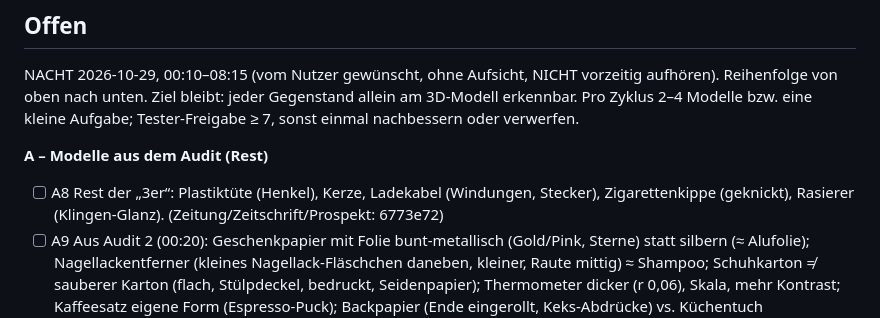
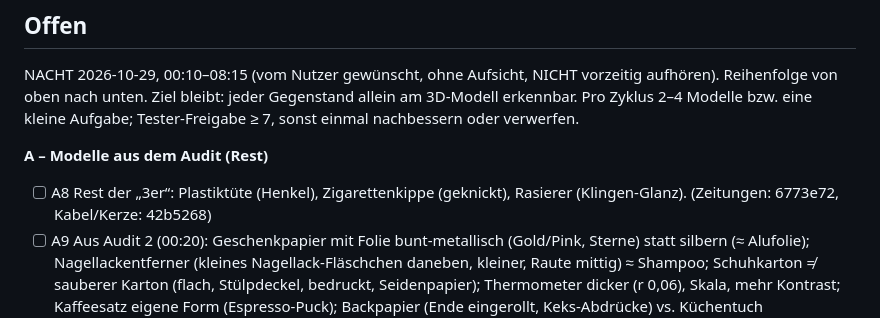
Before and after one commit to Emre58S/MuelltrennungsApp, a Markdown page: IMPROVEMENTS.md, the part around the change. GitHub-like rendering.

Commit message:
Backlog: Kabel/Kerze erledigt
Co-Authored-By: Claude Opus 5.5 <noreply@anthropic.com>

```diff
--- a/IMPROVEMENTS.md
+++ b/IMPROVEMENTS.md
@@ -15,8 +15,7 @@ Gegenstand allein am 3D-Modell erkennbar. Pro Zyklus 2–4 Modelle bzw. eine
 kleine Aufgabe; Tester-Freigabe ≥ 7, sonst einmal nachbessern oder verwerfen.
 
 **A – Modelle aus dem Audit (Rest)**
-- [ ] A8 Rest der „3er“: Plastiktüte (Henkel), Kerze, Ladekabel (Windungen,
-  Stecker), Zigarettenkippe (geknickt), Rasierer (Klingen-Glanz). (Zeitung/Zeitschrift/Prospekt: 6773e72)
+- [ ] A8 Rest der „3er“: Plastiktüte (Henkel), Zigarettenkippe (geknickt), Rasierer (Klingen-Glanz). (Zeitungen: 6773e72, Kabel/Kerze: 42b5268)
 - [ ] A9 Aus Audit 2 (00:20): Geschenkpapier mit Folie bunt-metallisch
   (Gold/Pink, Sterne) statt silbern (≈ Alufolie); Nagellackentferner (kleines
   Nagellack-Fläschchen daneben, kleiner, Raute mittig) ≈ Shampoo; Schuhkarton ≠
```
